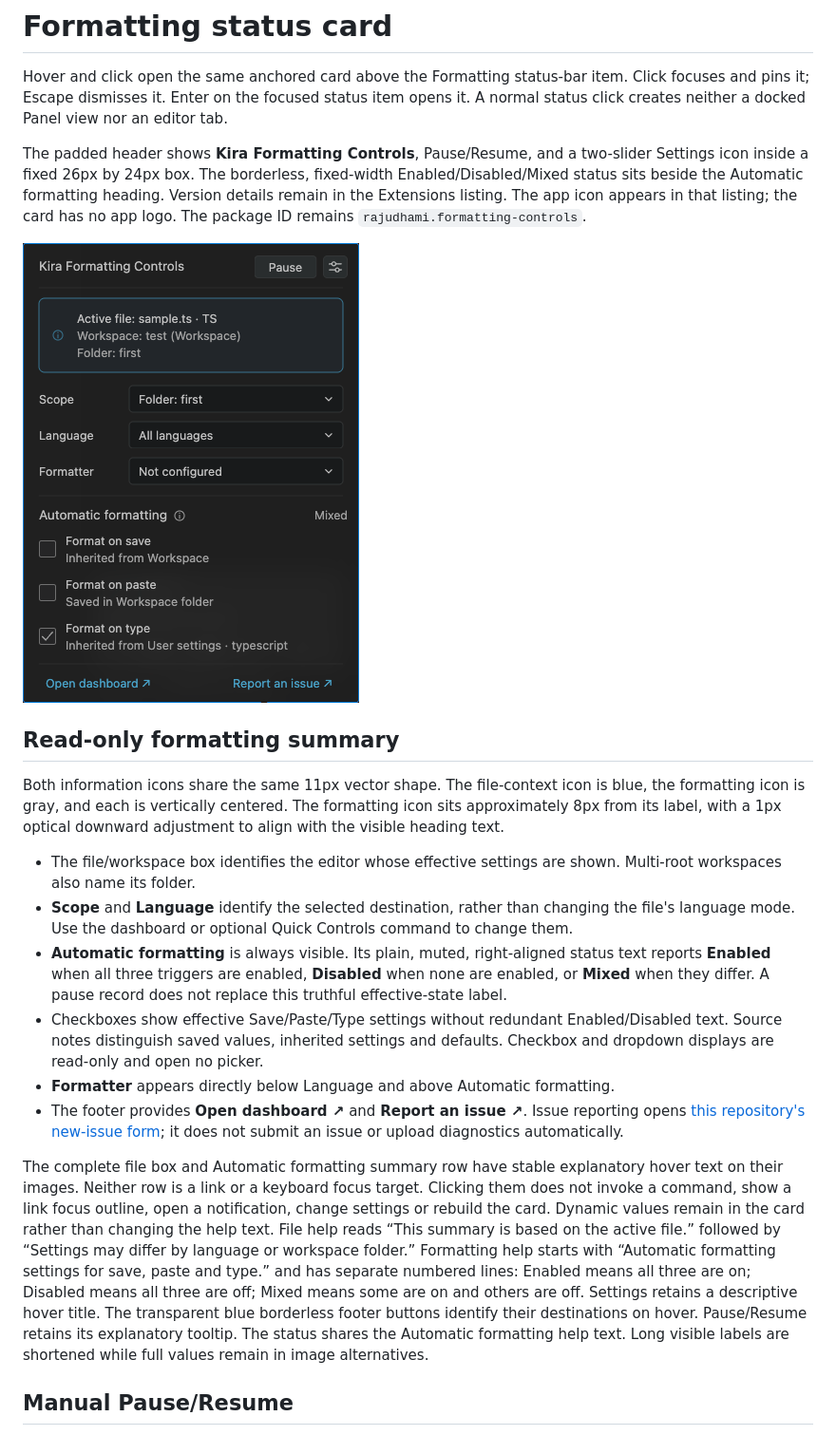
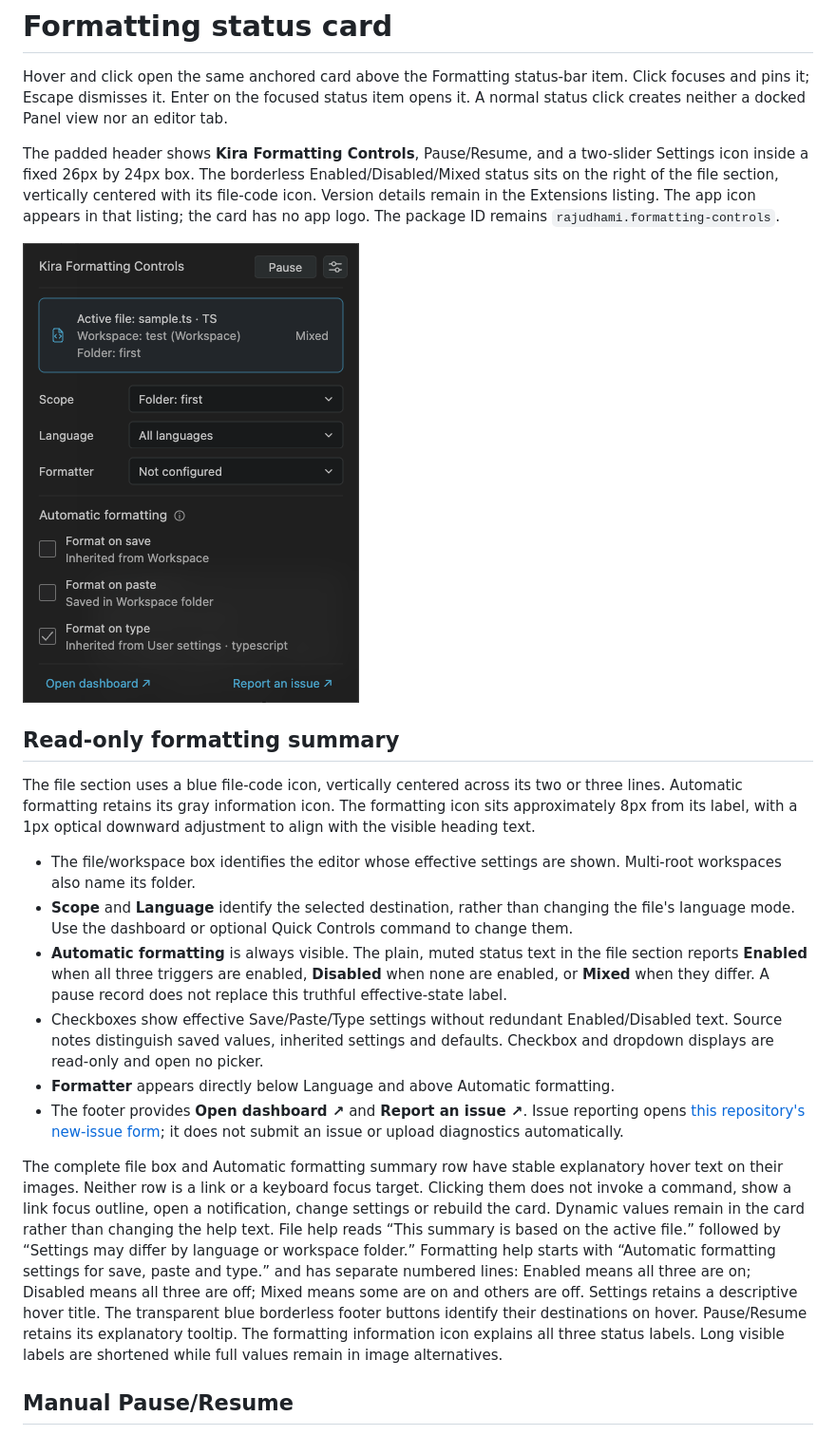
Before and after one commit to kira-explore/formatting-controls, a Markdown page: docs/status-controls.md, the part around one of its changes. Shown at 95% size. GitHub-like rendering; pictures changed too: docs/assets/status-card-dark.png.

```diff
--- a/docs/status-controls.md
+++ b/docs/status-controls.md
@@ -2,22 +2,22 @@
 
 Hover and click open the same anchored card above the Formatting status-bar item. Click focuses and pins it; Escape dismisses it. Enter on the focused status item opens it. A normal status click creates neither a docked Panel view nor an editor tab.
 
-The padded header shows **Kira Formatting Controls**, Pause/Resume, and a two-slider Settings icon inside a fixed 26px by 24px box. The borderless, fixed-width Enabled/Disabled/Mixed status sits beside the Automatic formatting heading. Version details remain in the Extensions listing. The app icon appears in that listing; the card has no app logo. The package ID remains `rajudhami.formatting-controls`.
+The padded header shows **Kira Formatting Controls**, Pause/Resume, and a two-slider Settings icon inside a fixed 26px by 24px box. The borderless Enabled/Disabled/Mixed status sits on the right of the file section, vertically centered with its file-code icon. Version details remain in the Extensions listing. The app icon appears in that listing; the card has no app logo. The package ID remains `rajudhami.formatting-controls`.
 
 ![Anchored formatting controls](assets/status-card-dark.png)
 
 ## Read-only formatting summary
 
-Both information icons share the same 11px vector shape. The file-context icon is blue, the formatting icon is gray, and each is vertically centered. The formatting icon sits approximately 8px from its label, with a 1px optical downward adjustment to align with the visible heading text.
+The file section uses a blue file-code icon, vertically centered across its two or three lines. Automatic formatting retains its gray information icon. The formatting icon sits approximately 8px from its label, with a 1px optical downward adjustment to align with the visible heading text.
 
 - The file/workspace box identifies the editor whose effective settings are shown. Multi-root workspaces also name its folder.
 - **Scope** and **Language** identify the selected destination, rather than changing the file's language mode. Use the dashboard or optional Quick Controls command to change them.
-- **Automatic formatting** is always visible. Its plain, muted, right-aligned status text reports **Enabled** when all three triggers are enabled, **Disabled** when none are enabled, or **Mixed** when they differ. A pause record does not replace this truthful effective-state label.
+- **Automatic formatting** is always visible. The plain, muted status text in the file section reports **Enabled** when all three triggers are enabled, **Disabled** when none are enabled, or **Mixed** when they differ. A pause record does not replace this truthful effective-state label.
 - Checkboxes show effective Save/Paste/Type settings without redundant Enabled/Disabled text. Source notes distinguish saved values, inherited settings and defaults. Checkbox and dropdown displays are read-only and open no picker.
 - **Formatter** appears directly below Language and above Automatic formatting.
 - The footer provides **Open dashboard ↗** and **Report an issue ↗**. Issue reporting opens [this repository's new-issue form](https://github.com/kira-explore/formatting-controls/issues/new); it does not submit an issue or upload diagnostics automatically.
 
-The complete file box and Automatic formatting summary row have stable explanatory hover text on their images. Neither row is a link or a keyboard focus target. Clicking them does not invoke a command, show a link focus outline, open a notification, change settings or rebuild the card. Dynamic values remain in the card rather than changing the help text. File help reads “This summary is based on the active file.” followed by “Settings may differ by language or workspace folder.” Formatting help starts with “Automatic formatting settings for save, paste and type.” and has separate numbered lines: Enabled means all three are on; Disabled means all three are off; Mixed means some are on and others are off. Settings retains a descriptive hover title. The transparent blue borderless footer buttons identify their destinations on hover. Pause/Resume retains its explanatory tooltip. The status shares the Automatic formatting help text. Long visible labels are shortened while full values remain in image alternatives.
+The complete file box and Automatic formatting summary row have stable explanatory hover text on their images. Neither row is a link or a keyboard focus target. Clicking them does not invoke a command, show a link focus outline, open a notification, change settings or rebuild the card. Dynamic values remain in the card rather than changing the help text. File help reads “This summary is based on the active file.” followed by “Settings may differ by language or workspace folder.” Formatting help starts with “Automatic formatting settings for save, paste and type.” and has separate numbered lines: Enabled means all three are on; Disabled means all three are off; Mixed means some are on and others are off. Settings retains a descriptive hover title. The transparent blue borderless footer buttons identify their destinations on hover. Pause/Resume retains its explanatory tooltip. The formatting information icon explains all three status labels. Long visible labels are shortened while full values remain in image alternatives.
 
 ## Manual Pause/Resume
 
```
Also changed, not shown: other parts of docs/status-controls.md (+1 -1 lines), CHANGELOG.md (+2 -0 lines), README.md (+1 -1 lines), 5 other files.
